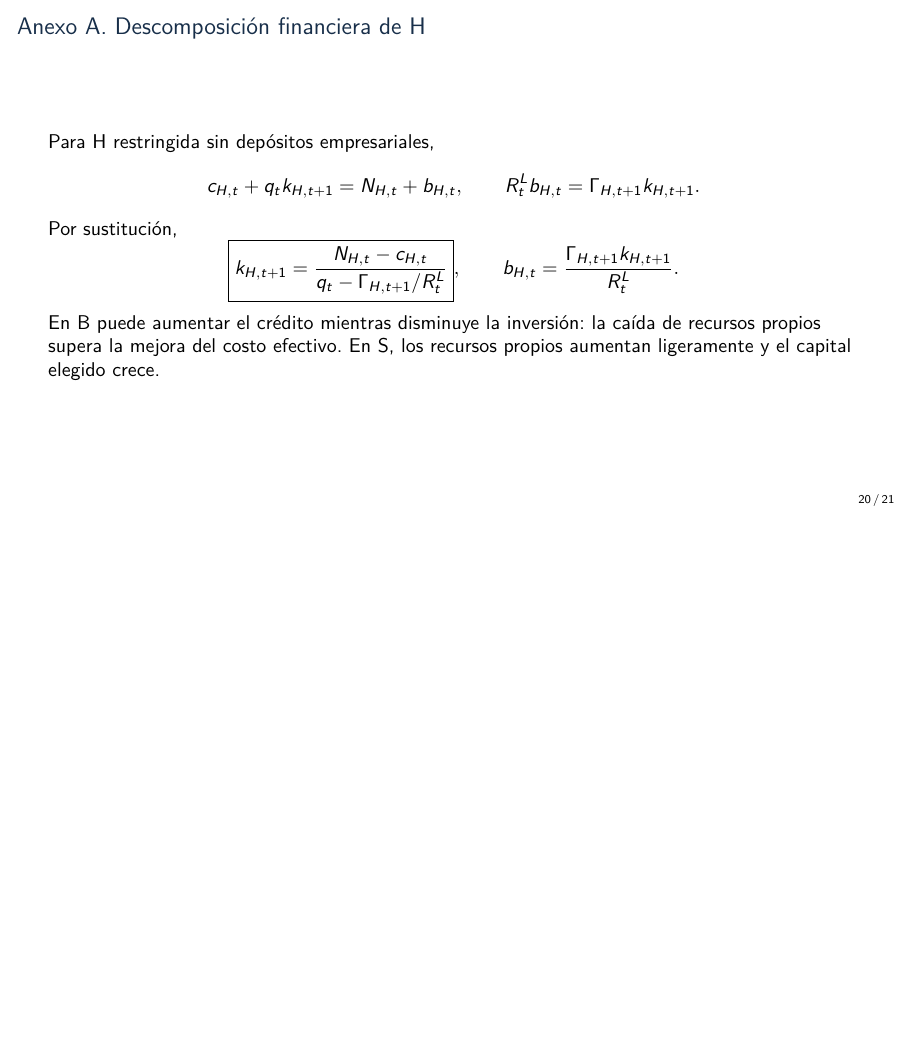
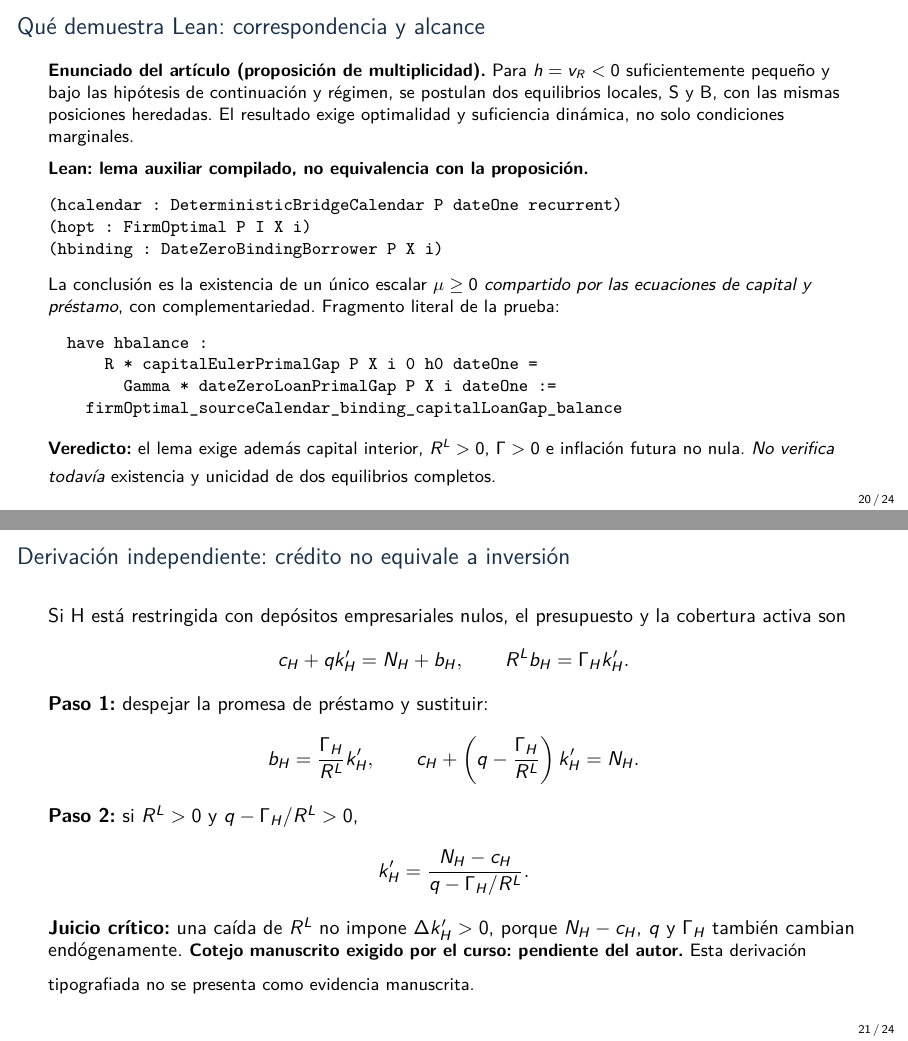
Before and after one commit to alejandroventuraventurameza-tech/ai-project, LaTeX slides (slides/final.tex): page 20 of 21 before the commit and pages 20 and 21 of 24 after it, the two joined at a grey line, the shorter picture padded with empty space. Compiled offline with pdfLaTeX.

Commit message:
docs(slides): add explicit paper-vs-Lean audit, critical derivation and class questions

```diff
--- a/slides/final.tex
+++ b/slides/final.tex
@@ -317,3 +317,56 @@ Reproducción: \texttt{python code/verify.py}.
 \par Artículo extenso, tablas automáticas y figuras disponibles para revisión.
 \end{frame}
 
+\begin{frame}[fragile]{Qué demuestra Lean: correspondencia y alcance}
+\footnotesize
+\textbf{Enunciado del artículo (proposición de multiplicidad).}
+Para $h=v_R<0$ suficientemente pequeño y bajo las hipótesis de
+continuación y régimen, se postulan dos equilibrios locales, S y B,
+con las mismas posiciones heredadas. El resultado exige optimalidad
+y suficiencia dinámica, no solo condiciones marginales.
+
+\medskip
+\textbf{Lean: lema auxiliar compilado, no equivalencia con la proposición.}
+\begin{verbatim}
+(hcalendar : DeterministicBridgeCalendar P dateOne recurrent)
+(hopt : FirmOptimal P I X i)
+(hbinding : DateZeroBindingBorrower P X i)
+\end{verbatim}
+La conclusión es la existencia de un único escalar
+$\mu\geq0$ \emph{compartido por las ecuaciones de capital y préstamo},
+con complementariedad. Fragmento literal de la prueba:
+\begin{verbatim}
+  have hbalance :
+      R * capitalEulerPrimalGap P X i 0 h0 dateOne =
+        Gamma * dateZeroLoanPrimalGap P X i dateOne :=
+    firmOptimal_sourceCalendar_binding_capitalLoanGap_balance
+\end{verbatim}
+\textbf{Veredicto:} el lema exige además capital interior, $R^L>0$,
+$\Gamma>0$ e inflación futura no nula. \emph{No verifica todavía}
+existencia y unicidad de dos equilibrios completos.
+\end{frame}
+
+\begin{frame}{Derivación independiente: crédito no equivale a inversión}
+\small
+Si H está restringida con depósitos empresariales nulos, el
+presupuesto y la cobertura activa son
+\[
+c_H+qk'_H=N_H+b_H,\qquad R^L b_H=\Gamma_H k'_H.
+\]
+\textbf{Paso 1:} despejar la promesa de préstamo y sustituir:
+\[
+b_H=\frac{\Gamma_H}{R^L}k'_H,\qquad
+c_H+\left(q-\frac{\Gamma_H}{R^L}\right)k'_H=N_H.
+\]
+\textbf{Paso 2:} si $R^L>0$ y $q-\Gamma_H/R^L>0$,
+\[
+k'_H=\frac{N_H-c_H}{q-\Gamma_H/R^L}.
+\]
+\textbf{Juicio crítico:} una caída de $R^L$ no impone
+$\Delta k'_H>0$, porque $N_H-c_H$, $q$ y $\Gamma_H$
+también cambian endógenamente.
+\medskip
+\footnotesize
+\textbf{Cotejo manuscrito exigido por el curso: pendiente del autor.}
+Esta derivación tipografiada no se presenta como evidencia manuscrita.
+\end{frame}
```
Also changed, not shown: slides/final.tex (20 more changed lines).
